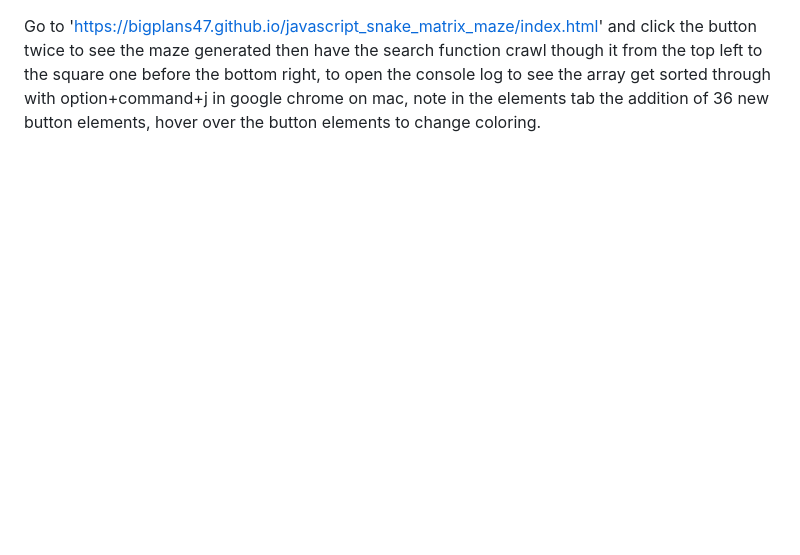
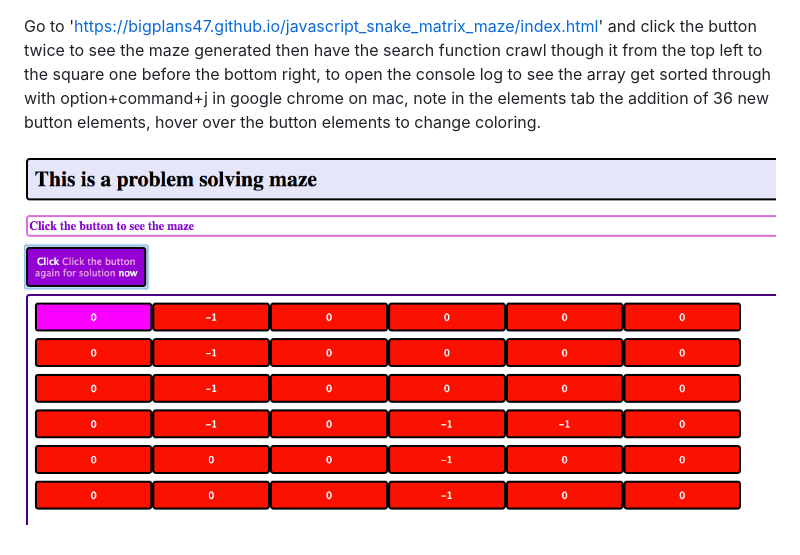
Before and after one commit to bigplans47/javascript_snake_matrix_maze, a Markdown page: README.md, the part around the change. Rendered like a GitHub page; pictures changed too: maze.png (added); blank space fills up the shorter version.

```diff
--- a/README.md
+++ b/README.md
@@ -1 +1,3 @@
 Go to 'https://bigplans47.github.io/javascript_snake_matrix_maze/index.html' and click the button twice to see the maze generated then have the search function crawl though it from the top left to the square one before the bottom right, to open the console log to see the array get sorted through with option+command+j in google chrome on mac, note in the elements tab the addition of 36 new button elements, hover over the button elements to change coloring.
+
+![Maze](/maze.png?raw=true "Maze")
```
Also changed, not shown: 1 other file.
